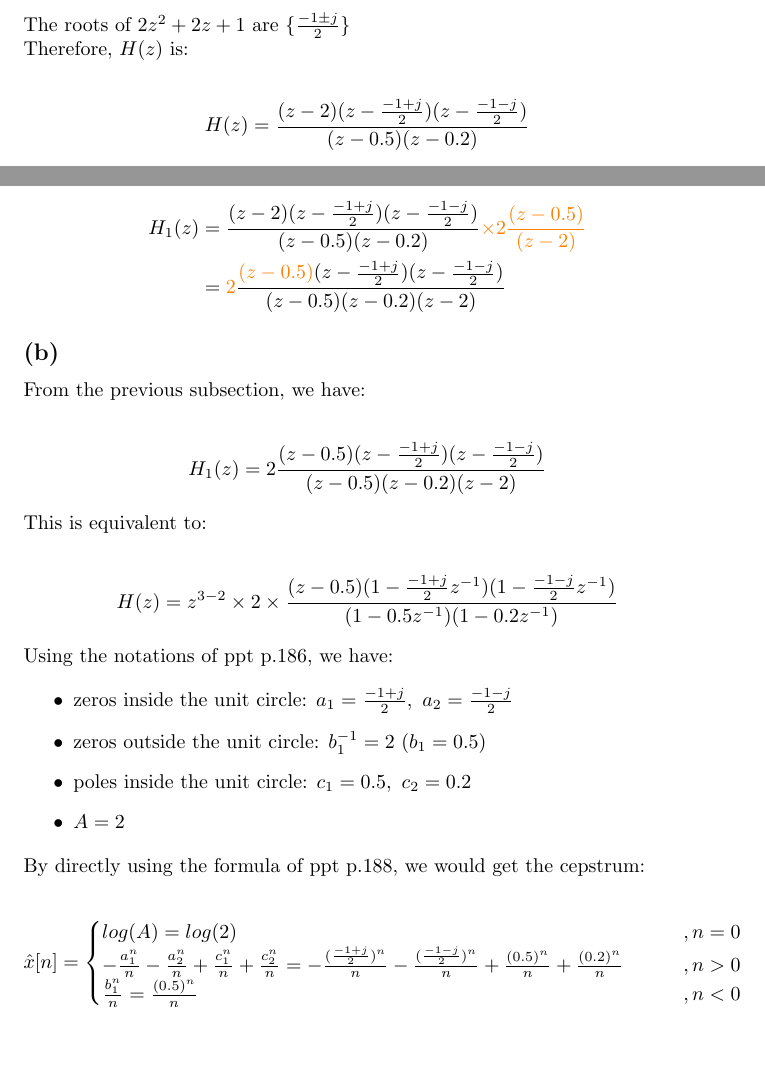
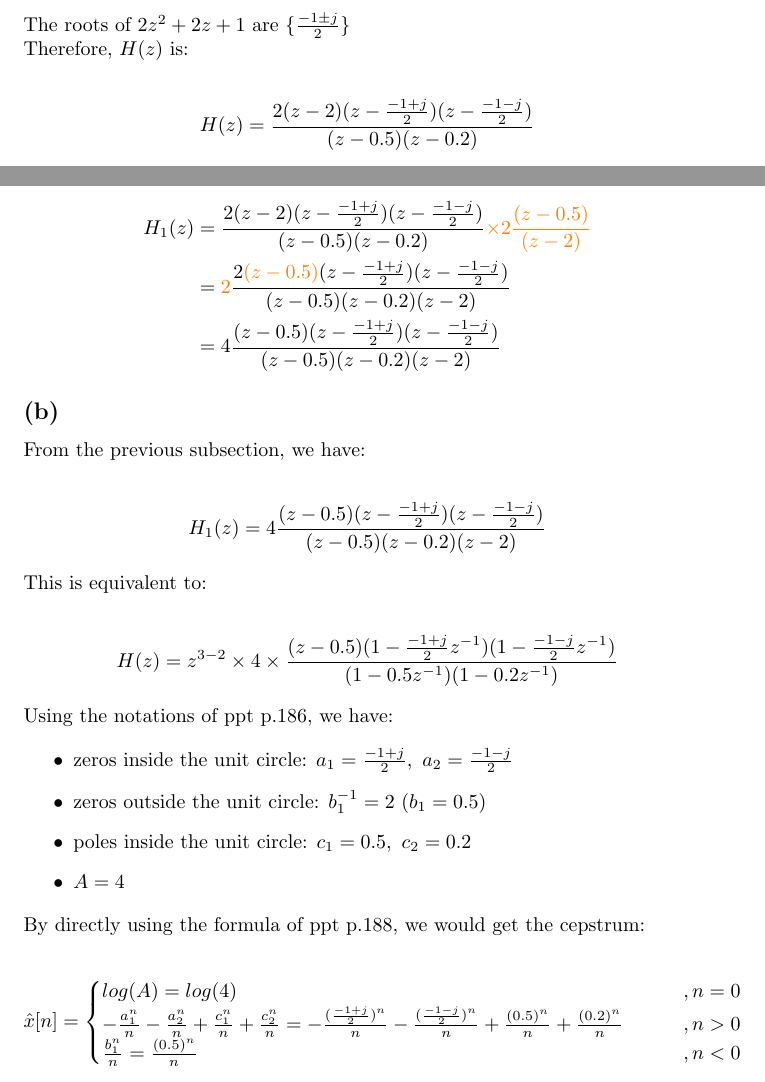
Before and after one commit to pipi-bear/NTU-ADSP-2025, a LaTeX problem sheet (HW2/ADSP_HW2_sol.tex): two parts of pages 4 and 5 of 6, joined at a grey line, cut so that both start at the same text, the shorter picture padded with empty space. Compiled offline with pdfLaTeX.

Commit message:
modified some computation error in HW2

```diff
--- a/HW2/ADSP_HW2_sol.tex
+++ b/HW2/ADSP_HW2_sol.tex
@@ -156,7 +156,7 @@ The roots of $2z^2 + 2z + 1$ are $\{\frac{-1 \pm j}{2}\}$
 Therefore, $H(z)$ is:
 
 \begin{align*}
-    H(z) = \frac{(z - 2)(z - \frac{-1 + j}{2})(z - \frac{-1 - j}{2})}{(z - 0.5)(z - 0.2)}
+    H(z) = \frac{2(z - 2)(z - \frac{-1 + j}{2})(z - \frac{-1 - j}{2})}{(z - 0.5)(z - 0.2)}
 \end{align*}
 
 The poles and zeros are:
@@ -171,8 +171,9 @@ we can convert $H(z)$ into a minimum phase filter $H_1(z)$ as follows:
 
 \begin{align*}
     H_1(z)
-    &= \frac{(z - 2)(z - \frac{-1 + j}{2})(z - \frac{-1 - j}{2})}{(z - 0.5)(z - 0.2)} \textcolor{orange}{\times 2 \frac{(z - 0.5)}{(z - 2)}} \\
-    &= \textcolor{orange}{2} \frac{\textcolor{orange}{(z - 0.5)}(z - \frac{-1 + j}{2})(z - \frac{-1 - j}{2})}{(z - 0.5)(z - 0.2)(z - 2)}
+    &= \frac{2(z - 2)(z - \frac{-1 + j}{2})(z - \frac{-1 - j}{2})}{(z - 0.5)(z - 0.2)} \textcolor{orange}{\times 2 \frac{(z - 0.5)}{(z - 2)}} \\
+    &= \textcolor{orange}{2} \frac{2\textcolor{orange}{(z - 0.5)}(z - \frac{-1 + j}{2})(z - \frac{-1 - j}{2})}{(z - 0.5)(z - 0.2)(z - 2)} \\
+    &= 4 \frac{(z - 0.5)(z - \frac{-1 + j}{2})(z - \frac{-1 - j}{2})}{(z - 0.5)(z - 0.2)(z - 2)}
 \end{align*}
 
 \subsection*{(b)}
@@ -180,13 +181,13 @@ we can convert $H(z)$ into a minimum phase filter $H_1(z)$ as follows:
 From the previous subsection, we have:
 
 \begin{align*}
-    H_1(z) = 2 \frac{(z - 0.5)(z - \frac{-1 + j}{2})(z - \frac{-1 - j}{2})}{(z - 0.5)(z - 0.2)(z - 2)}
+    H_1(z) = 4 \frac{(z - 0.5)(z - \frac{-1 + j}{2})(z - \frac{-1 - j}{2})}{(z - 0.5)(z - 0.2)(z - 2)}
 \end{align*}
 
 This is equivalent to:
 
 \begin{align*}
-    H(z) = z^{3 - 2} \times 2 \times \frac{(z - 0.5)(1 - \frac{-1 + j}{2}z^{-1})(1 - \frac{-1 - j}{2}z^{-1})}{(1 - 0.5z^{-1})(1 - 0.2z^{-1})}
+    H(z) = z^{3 - 2} \times 4 \times \frac{(z - 0.5)(1 - \frac{-1 + j}{2}z^{-1})(1 - \frac{-1 - j}{2}z^{-1})}{(1 - 0.5z^{-1})(1 - 0.2z^{-1})}
 \end{align*}
 
 Using the notations of ppt p.186, we have:
@@ -195,7 +196,7 @@ Using the notations of ppt p.186, we have:
     \item zeros inside the unit circle: $a_1 = \frac{-1 + j}{2}, \ a_2 = \frac{-1 - j}{2}$
     \item zeros outside the unit circle: $b_1^{-1} = 2 \ (b_1 = 0.5)$
     \item poles inside the unit circle: $c_1 = 0.5, \ c_2 = 0.2$
-    \item $A = 2$
+    \item $A = 4$
 \end{itemize}
 
 By directly using the formula of ppt p.188, we would get the cepstrum:
@@ -203,7 +204,7 @@ By directly using the formula of ppt p.188, we would get the cepstrum:
 \begin{equation*}
 \hat{x}[n] =
     \begin{cases}
-    log(A) = log(2) \qquad &,n = 0\\
+    log(A) = log(4) \qquad &,n = 0\\
     - \frac{a_1^n}{n} - \frac{a_2^n}{n} + \frac{c_1^n}{n} + \frac{c_2^n}{n} = - \frac{(\frac{-1 + j}{2})^n}{n} - \frac{(\frac{-1 - j}{2})^n}{n} + \frac{(0.5)^n}{n} + \frac{(0.2)^n}{n} \qquad &,n > 0\\
     \frac{b_1^n}{n} =  \frac{(0.5)^n}{n} \qquad &,n < 0\\
     \end{cases}
```
Also changed, not shown: HW2/ADSP_HW2_sol.pdf.
